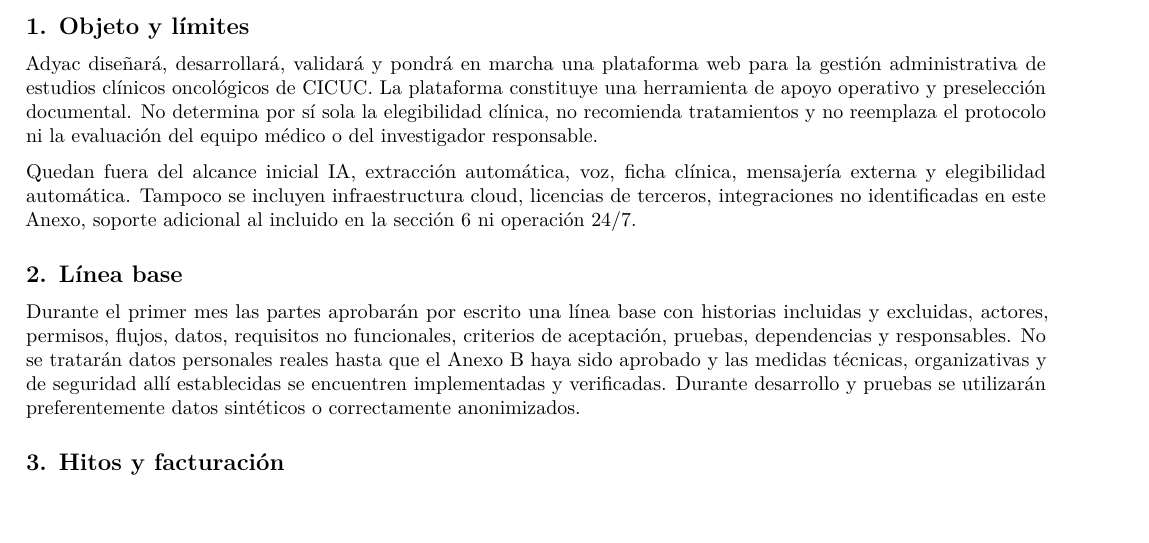
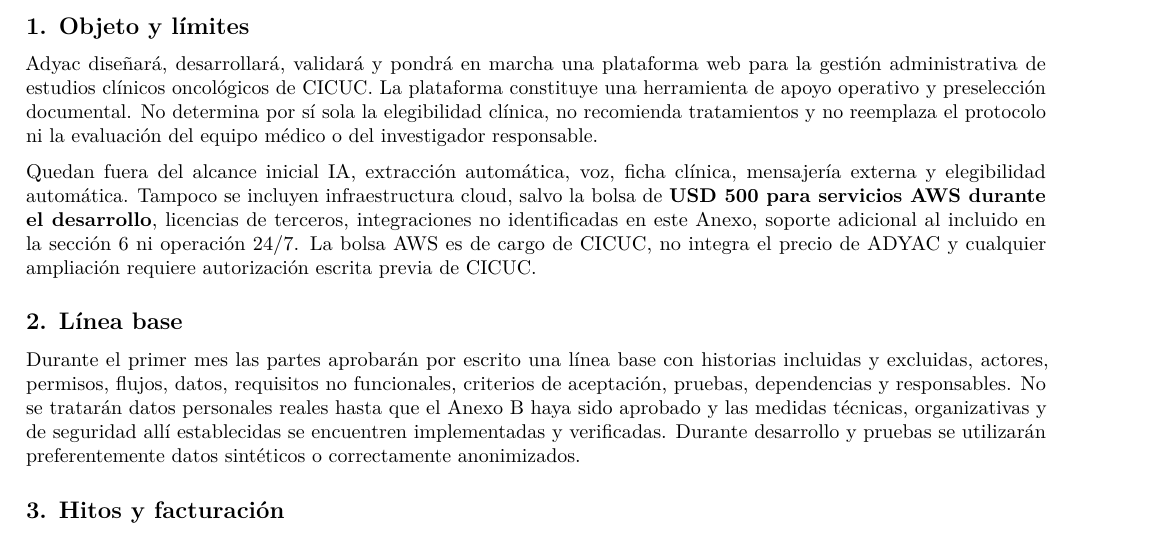
Before and after one commit to anomvlito/adyac-landing-page, a LaTeX document (documentacion/proyectos/cicuc/cotizaciones/Anexos-ADYAC-CICUC-2026-001.tex): part of page 1 of 4, cut so that both start at the same text. Compiled offline with pdfLaTeX.

Commit message:
Refresh CICUC annex PDF package

```diff
--- a/documentacion/proyectos/cicuc/cotizaciones/Anexos-ADYAC-CICUC-2026-001.tex
+++ b/documentacion/proyectos/cicuc/cotizaciones/Anexos-ADYAC-CICUC-2026-001.tex
@@ -89,9 +89,12 @@
 
 Quedan fuera del alcance inicial IA, extracción automática, voz, ficha
 clínica, mensajería externa y elegibilidad automática. Tampoco se
-incluyen infraestructura cloud, licencias de terceros, integraciones no
-identificadas en este Anexo, soporte adicional al incluido en la sección
-6 ni operación 24/7.
+incluyen infraestructura cloud, salvo la bolsa de \textbf{USD 500 para
+servicios AWS durante el desarrollo}, licencias de terceros,
+integraciones no identificadas en este Anexo, soporte adicional al
+incluido en la sección 6 ni operación 24/7. La bolsa AWS es de cargo de
+CICUC, no integra el precio de ADYAC y cualquier ampliación requiere
+autorización escrita previa de CICUC.
 
 \hypertarget{2-luxednea-base}{%
 \subsection{2. Línea base}\label{2-luxednea-base}}
```
Also changed, not shown: documentacion/proyectos/cicuc/cotizaciones/Anexos-ADYAC-CICUC-2026-001.pdf.
